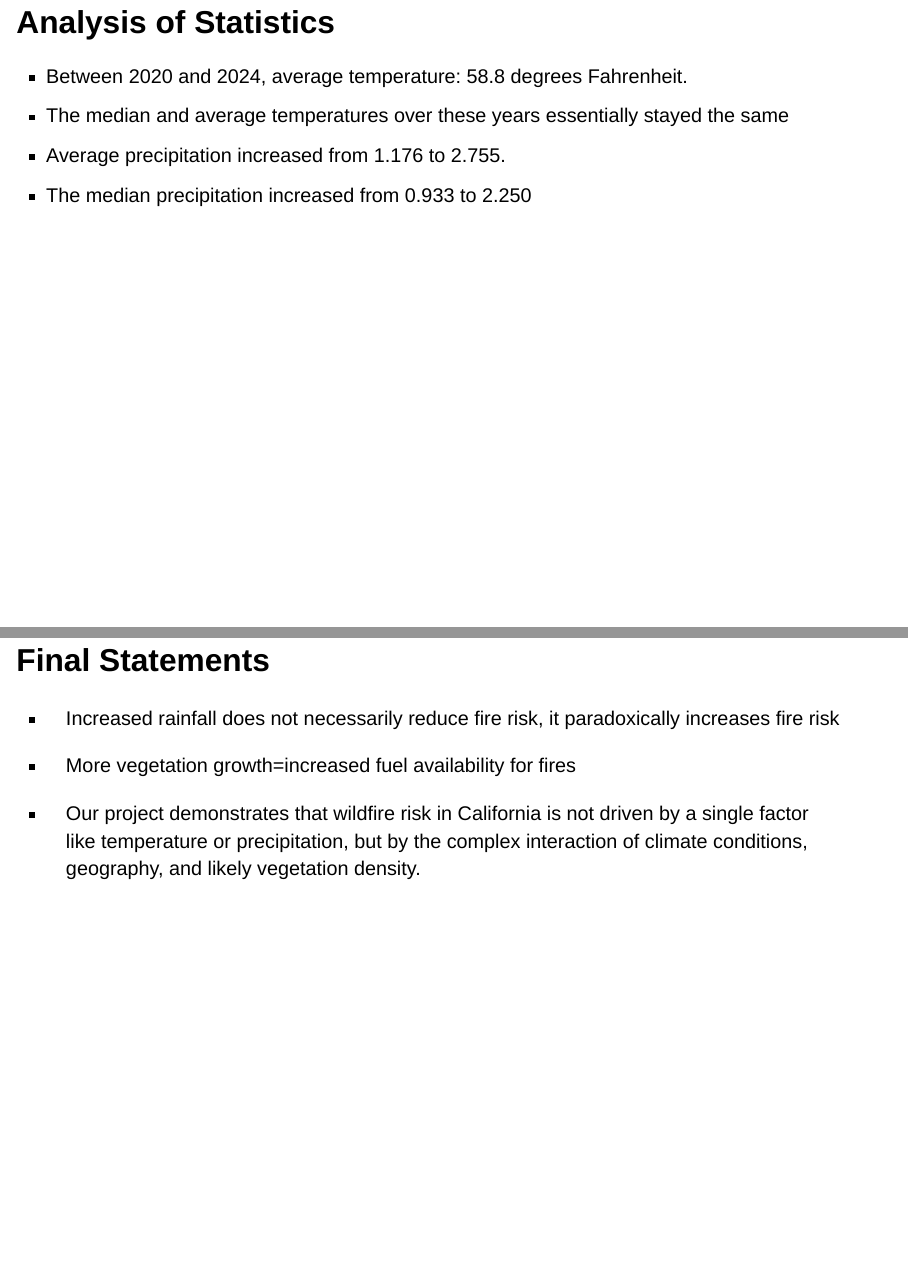
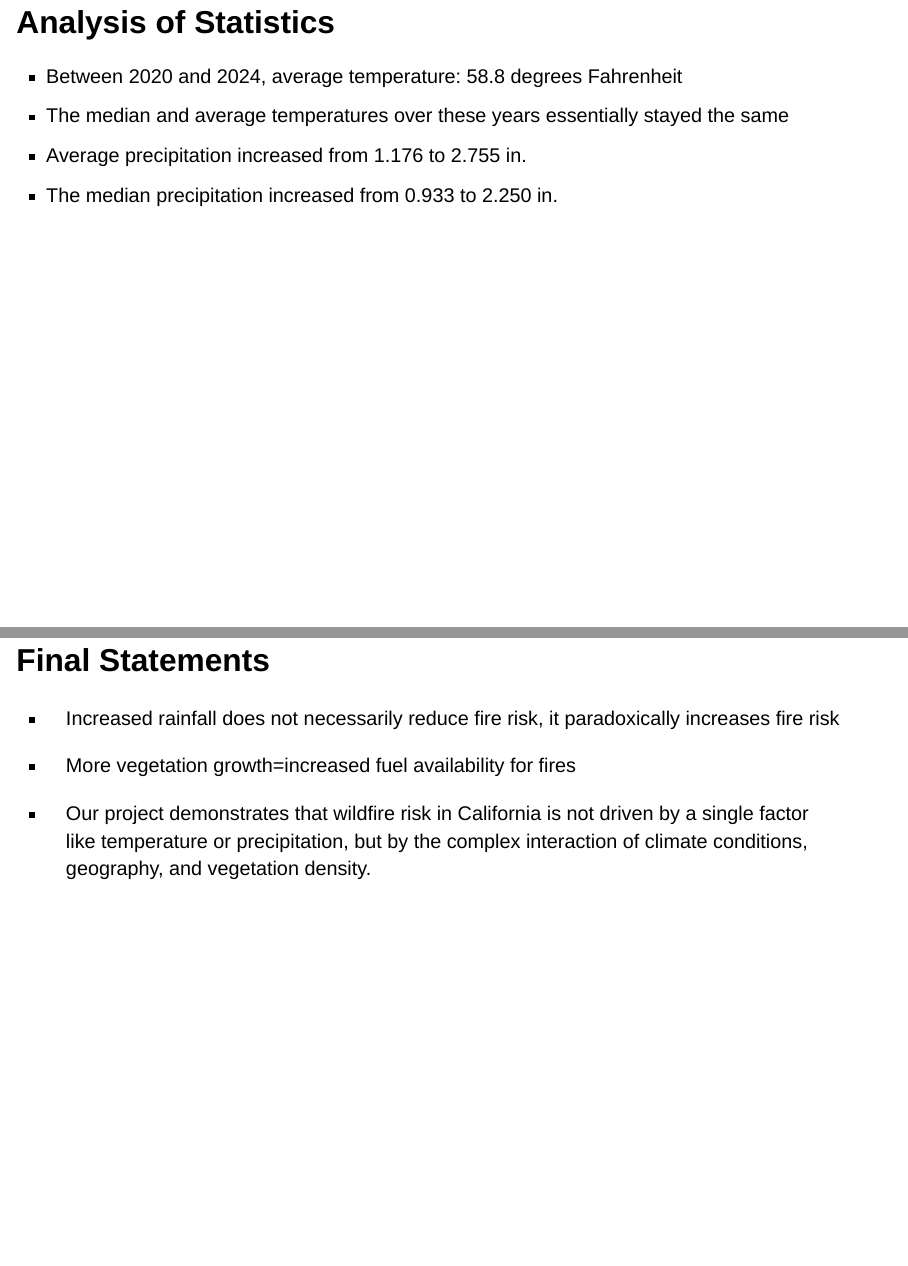
Before and after one commit to ainsley-snell/California-Wildfires, a Quarto document (slides.qmd): pages 15 and 18 of 18, joined at a grey line. Rendered offline with R 4.5, knitr and Pandoc in place of Quarto, with nearby package versions; drawn as Slidy slides in place of the format the file asks for; some code elsewhere in the file could not run offline.

Commit message:
slidessss

```diff
--- a/slides.qmd
+++ b/slides.qmd
@@ -271,10 +271,10 @@ tt(summary_statsprecip)
 
 ## Analysis of Statistics
 
-- Between 2020 and 2024, average temperature: 58.8 degrees Fahrenheit.
+- Between 2020 and 2024, average temperature: 58.8 degrees Fahrenheit
 - The median and average temperatures over these years essentially stayed the same
-- Average precipitation increased from 1.176 to 2.755.
-- The median precipitation increased from 0.933 to 2.250
+- Average precipitation increased from 1.176 to 2.755 in.
+- The median precipitation increased from 0.933 to 2.250 in.
 
 
 
@@ -305,4 +305,4 @@ ggplot(summary_statsprecip)+
 
 - More vegetation growth=increased fuel availability for fires
 
-- Our project demonstrates that wildfire risk in California is not driven by a single factor like temperature or precipitation, but by the complex interaction of climate conditions, geography, and likely vegetation density.
+- Our project demonstrates that wildfire risk in California is not driven by a single factor like temperature or precipitation, but by the complex interaction of climate conditions, geography, and vegetation density.
```
